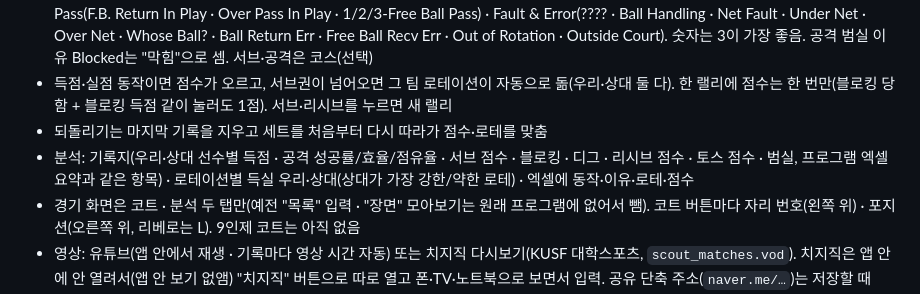
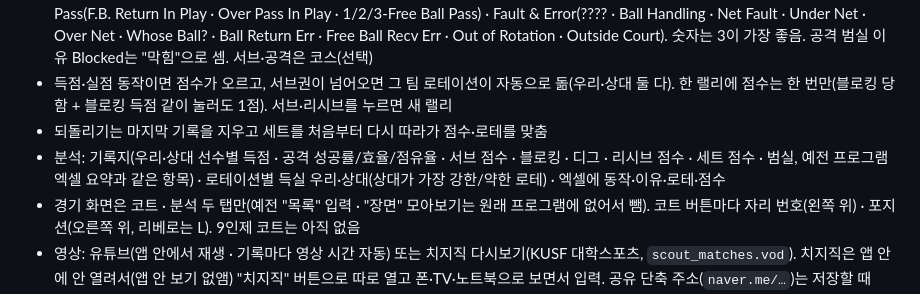
Before and after one commit to suhyeok3691/SNUVT, a Markdown page: README.md, the part around the change. Rendered like a GitHub page.

Commit message:
README 분석 설명 맞춤
Co-Authored-By: Claude Opus 5.5 <noreply@anthropic.com>
Claude-Session: https://claude.ai/code/session_014hXhaTDKNKYLK9RGSDvNY8

```diff
--- a/README.md
+++ b/README.md
@@ -221,7 +221,7 @@
 - 선수를 누르면 동작 고르기 — 이름·순서는 예전 프로그램 그대로: Serve(Ace · 1/2/3-serve · Serve Error(Net·Out·Blocked) · Foot Fault) · Receive(Receive Error · Over Pass (Play) · 1/2/3-Receive) · Attack(Spike/Tip/Dump/Down Ball/Over Pass Kill · Hit In Play · Spike/Tip/Dump/Down Ball Error(Into Net·Blocked·Out) · Back Row Fault) · Set(1/2/3-Set (In)·(Out) · Set Error) · Block(Block · Block Assist · Block In Play · half block · Block Error(Into Net·Out)) · Dig(Tip/Dump/Down Ball/Spike/block Dig · 각 Error) · Pass(F.B. Return In Play · Over Pass In Play · 1/2/3-Free Ball Pass) · Fault & Error(???? · Ball Handling · Net Fault · Under Net · Over Net · Whose Ball? · Ball Return Err · Free Ball Recv Err · Out of Rotation · Outside Court). 숫자는 3이 가장 좋음. 공격 범실 이유 Blocked는 "막힘"으로 셈. 서브·공격은 코스(선택)
 - 득점·실점 동작이면 점수가 오르고, 서브권이 넘어오면 그 팀 로테이션이 자동으로 돎(우리·상대 둘 다). 한 랠리에 점수는 한 번만(블로킹 당함 + 블로킹 득점 같이 눌러도 1점). 서브·리시브를 누르면 새 랠리
 - 되돌리기는 마지막 기록을 지우고 세트를 처음부터 다시 따라가 점수·로테를 맞춤
-- 분석: 기록지(우리·상대 선수별 득점 · 공격 성공률/효율/점유율 · 서브 점수 · 블로킹 · 디그 · 리시브 점수 · 토스 점수 · 범실, 프로그램 엑셀 요약과 같은 항목) · 로테이션별 득실 우리·상대(상대가 가장 강한/약한 로테) · 엑셀에 동작·이유·로테·점수
+- 분석: 기록지(우리·상대 선수별 득점 · 공격 성공률/효율/점유율 · 서브 점수 · 블로킹 · 디그 · 리시브 점수 · 세트 점수 · 범실, 예전 프로그램 엑셀 요약과 같은 항목) · 로테이션별 득실 우리·상대(상대가 가장 강한/약한 로테) · 엑셀에 동작·이유·로테·점수
 - 경기 화면은 코트 · 분석 두 탭만(예전 "목록" 입력 · "장면" 모아보기는 원래 프로그램에 없어서 뺌). 코트 버튼마다 자리 번호(왼쪽 위) · 포지션(오른쪽 위, 리베로는 L). 9인제 코트는 아직 없음
 - 영상: 유튜브(앱 안에서 재생 · 기록마다 영상 시간 자동) 또는 치지직 다시보기(KUSF 대학스포츠, `scout_matches.vod`). 치지직은 앱 안에 안 열려서(앱 안 보기 없앰) "치지직" 버튼으로 따로 열고 폰·TV·노트북으로 보면서 입력. 공유 단축 주소(`naver.me/…`)는 저장할 때 Edge Function `resolve-link`가 치지직 주소로 풀어 줌(naver.me만 받음). 영상 시간 칸에 지금 시간을 넣고 "시계 시작"(±5초로 맞춤)하면 기록마다 그 시간이 붙고, 장면의 시간을 누르면 그 시간(?currentTime=)으로 치지직을 엶
 - 예전 프로그램을 그대로 옮기고 화면만 정리 (추가 기능은 나중에)
```
